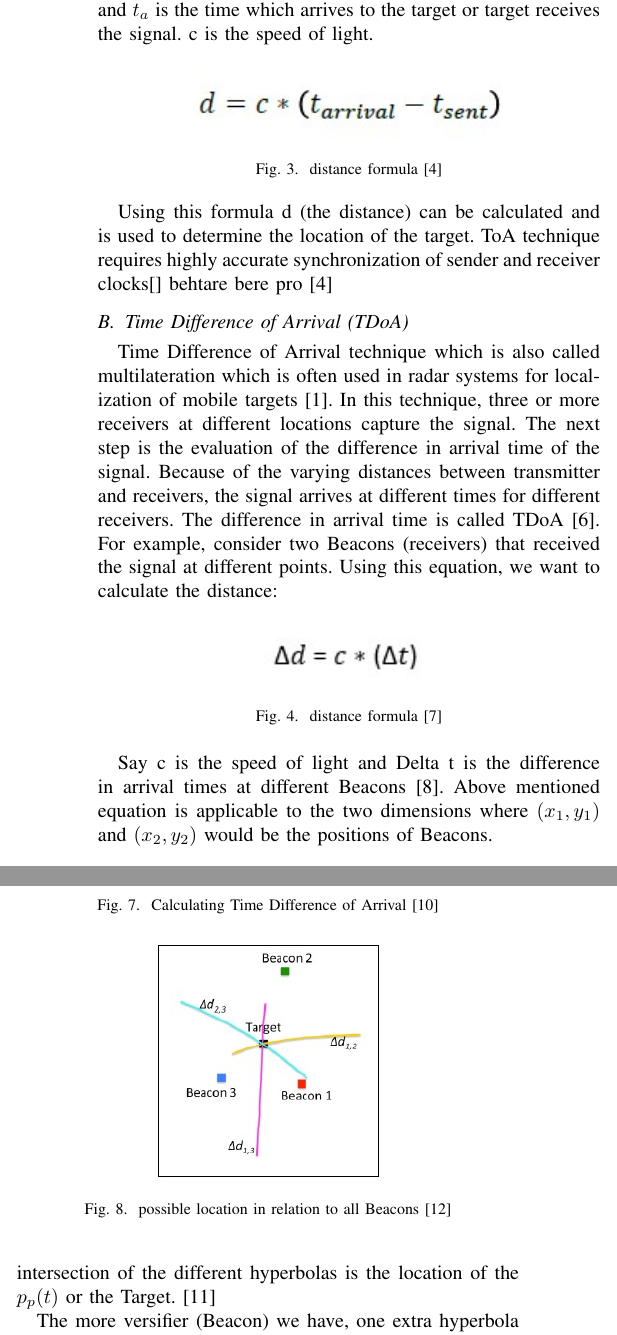
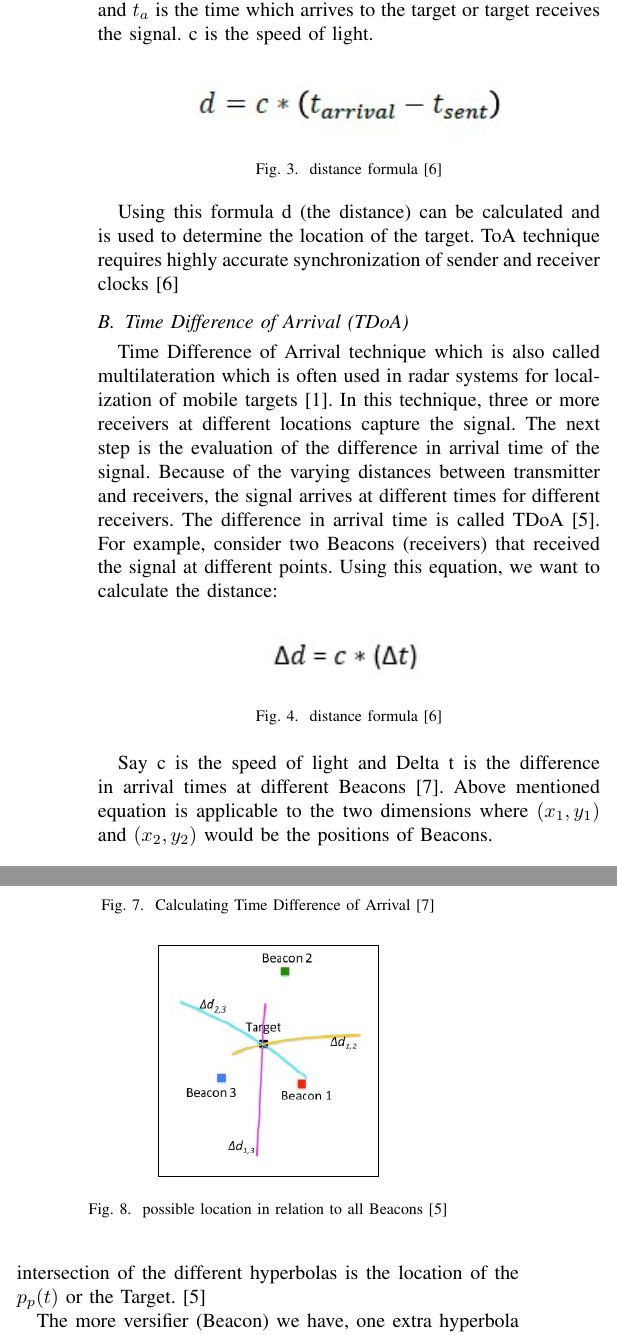
Before and after one commit to glemco/NetSecEssay, a LaTeX paper (main.tex, which reads time.tex): two parts of the columns of page 2 of 6, joined at a grey line, cut so that both start at the same text. Compiled offline with pdfLaTeX; a missing font is replaced by an installed copy or a similar font; a LaTeX package or settings file that is missing is left out.

Commit message:
added another Ref. + edited the references in the text

```diff
--- a/time.tex
+++ b/time.tex
@@ -28,26 +28,26 @@ Let the $t_s$ be the time which the emitter sends the signal and $t_a$ is the ti
 \begin{figure}[htp]
     \centering
     \includegraphics[width=6cm]{3.jpg}
-    \caption{distance formula [4]}
+    \caption{distance formula \cite{jin18}}
     \label{fig:Localization}
 \end{figure}
-Using this formula d (the distance) can be calculated and is used to determine the location of the target. ToA technique requires highly accurate synchronization of sender and receiver clocks[] behtare bere pro [4]
+Using this formula d (the distance) can be calculated and is used to determine the location of the target. ToA technique requires highly accurate synchronization of sender and receiver clocks \cite{jin18}
 
 
 
 
 \subsection{Time Difference of Arrival (TDoA)}
-Time Difference of Arrival technique which is also called multilateration which is often used in radar systems for localization of mobile targets \cite{schaefer15}. In this technique, three or more receivers at different locations capture the signal. The next step is the evaluation of the difference in arrival time of the signal. Because of the varying distances between transmitter and receivers, the signal arrives at different times for different receivers. The difference in arrival time is called TDoA [6].
+Time Difference of Arrival technique which is also called multilateration which is often used in radar systems for localization of mobile targets \cite{schaefer15}. In this technique, three or more receivers at different locations capture the signal. The next step is the evaluation of the difference in arrival time of the signal. Because of the varying distances between transmitter and receivers, the signal arrives at different times for different receivers. The difference in arrival time is called TDoA \cite{brian17}.
 For example, consider two Beacons (receivers) that received the signal at different points. Using this equation, we want to calculate the distance:
 
 \begin{figure}[htp]
     \centering
     \includegraphics[width=3cm]{4.jpg}
-    \caption{distance formula [7]}
+    \caption{distance formula \cite{jin18}}
     \label{fig:formula}
 \end{figure}
 
-Say c is the speed of light and Delta t is the difference in arrival times at different Beacons [8]. Above mentioned equation is applicable to the two dimensions where $(x_1,y_1)$ and $(x_2,y_2)$ would be the positions of Beacons.
+Say c is the speed of light and Delta t is the difference in arrival times at different Beacons \cite{schaefer18}. Above mentioned equation is applicable to the two dimensions where $(x_1,y_1)$ and $(x_2,y_2)$ would be the positions of Beacons.
 
 
 
@@ -77,23 +77,23 @@ The Time Difference of Arrival will be calculated after collecting all the times
 \begin{figure}[htp]
     \centering
     \includegraphics[width=8cm]{7.jpg}
-    \caption{Calculating Time Difference of Arrival [10]}
+    \caption{Calculating Time Difference of Arrival \cite{schaefer18}}
     \label{fig:formula}
 \end{figure}
 
-In this equation only $p_p(t)$ has not given and it indicates the position of the Target! As you can see in the Fig. 3 the intersection of the different hyperbolas is the location of the $p_p(t)$ or the Target. [11]
+In this equation only $p_p(t)$ has not given and it indicates the position of the Target! As you can see in the Fig. 3 the intersection of the different hyperbolas is the location of the $p_p(t)$ or the Target. \cite{brian17}
 
 \begin{figure}[htp]
     \centering
     \includegraphics[width=4cm]{8.jpg}
-    \caption{possible location in relation to all Beacons [12]}
+    \caption{possible location in relation to all Beacons \cite{brian17}}
     \label{fig:fig}
 \end{figure}
 
-The more versifier (Beacon) we have, one extra hyperbola will be added which will also cross the $p_p(t)$ [13].
+The more versifier (Beacon) we have, one extra hyperbola will be added which will also cross the $p_p(t)$ \cite{schaefer18}.
 
 \subsection{Pro}
-ToA technique does not need several information to estimate the location, this becomes one of the advantages of the ToA. The main advantage of the TDoA is that it does not require the communication between the emitter and the receiver. As there no communication in between, there would be no attacking to the system in order to identify the position of the Target. From a security prospective, this is a good point of the TDoA [thesis]. Comparing to ToA, Time Difference of Arrival technique is quite beneficial due to requiring less computational power and also inexpensive and simple equipments.
+ToA technique does not need several information to estimate the location, this becomes one of the advantages of the ToA. The main advantage of the TDoA is that it does not require the communication between the emitter and the receiver. As there no communication in between, there would be no attacking to the system in order to identify the position of the Target. From a security prospective, this is a good point of the TDoA \cite{schaefer18}. Comparing to ToA, Time Difference of Arrival technique is quite beneficial due to requiring less computational power and also inexpensive and simple equipments.
 
 
 \subsection{Cons}
```
Also changed, not shown: main.tex (+1 -0 lines), time.tex (20 more changed lines).
